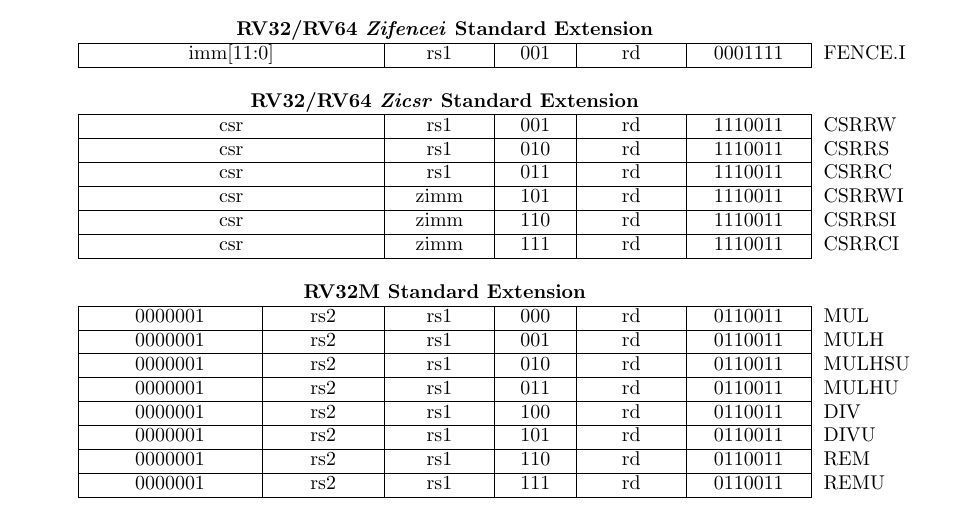
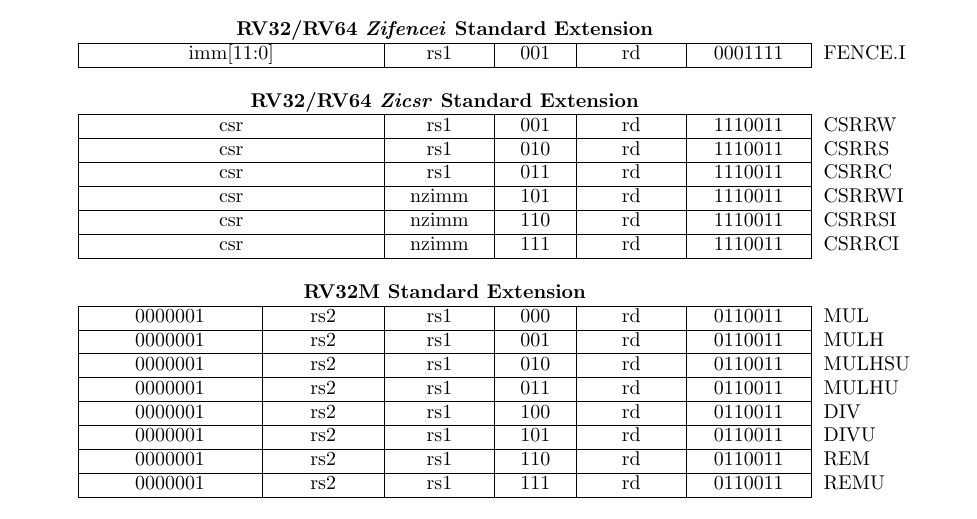
Before and after one commit to riscv/riscv-isa-manual, a LaTeX thesis (src/riscv-spec.tex, which reads src/instr-table.tex): part of page 147 of 234, cut so that both start at the same text. Compiled offline with pdfLaTeX.

Commit message:
Fixed typo in 'nzimm' field of CSRR*I instructions

```diff
--- a/src/instr-table.tex
+++ b/src/instr-table.tex
@@ -721,7 +721,7 @@
 
 &
 \multicolumn{6}{|c|}{csr} &
-\multicolumn{1}{c|}{zimm} &
+\multicolumn{1}{c|}{nzimm} &
 \multicolumn{1}{c|}{101} &
 \multicolumn{1}{c|}{rd} &
 \multicolumn{1}{c|}{1110011} & CSRRWI \\
@@ -730,7 +730,7 @@
 
 &
 \multicolumn{6}{|c|}{csr} &
-\multicolumn{1}{c|}{zimm} &
+\multicolumn{1}{c|}{nzimm} &
 \multicolumn{1}{c|}{110} &
 \multicolumn{1}{c|}{rd} &
 \multicolumn{1}{c|}{1110011} & CSRRSI \\
@@ -739,7 +739,7 @@
 
 &
 \multicolumn{6}{|c|}{csr} &
-\multicolumn{1}{c|}{zimm} &
+\multicolumn{1}{c|}{nzimm} &
 \multicolumn{1}{c|}{111} &
 \multicolumn{1}{c|}{rd} &
 \multicolumn{1}{c|}{1110011} & CSRRCI \\
```
